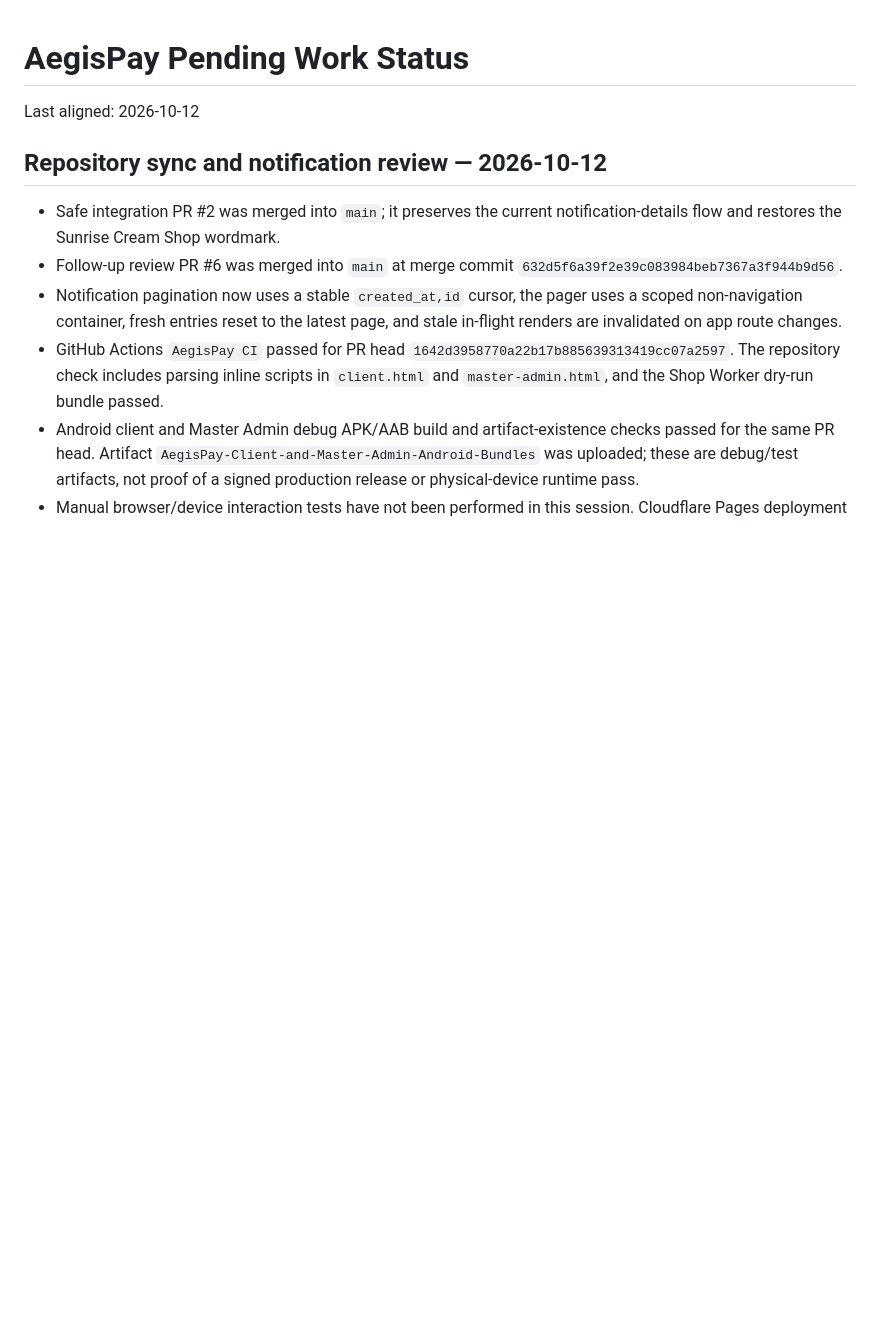
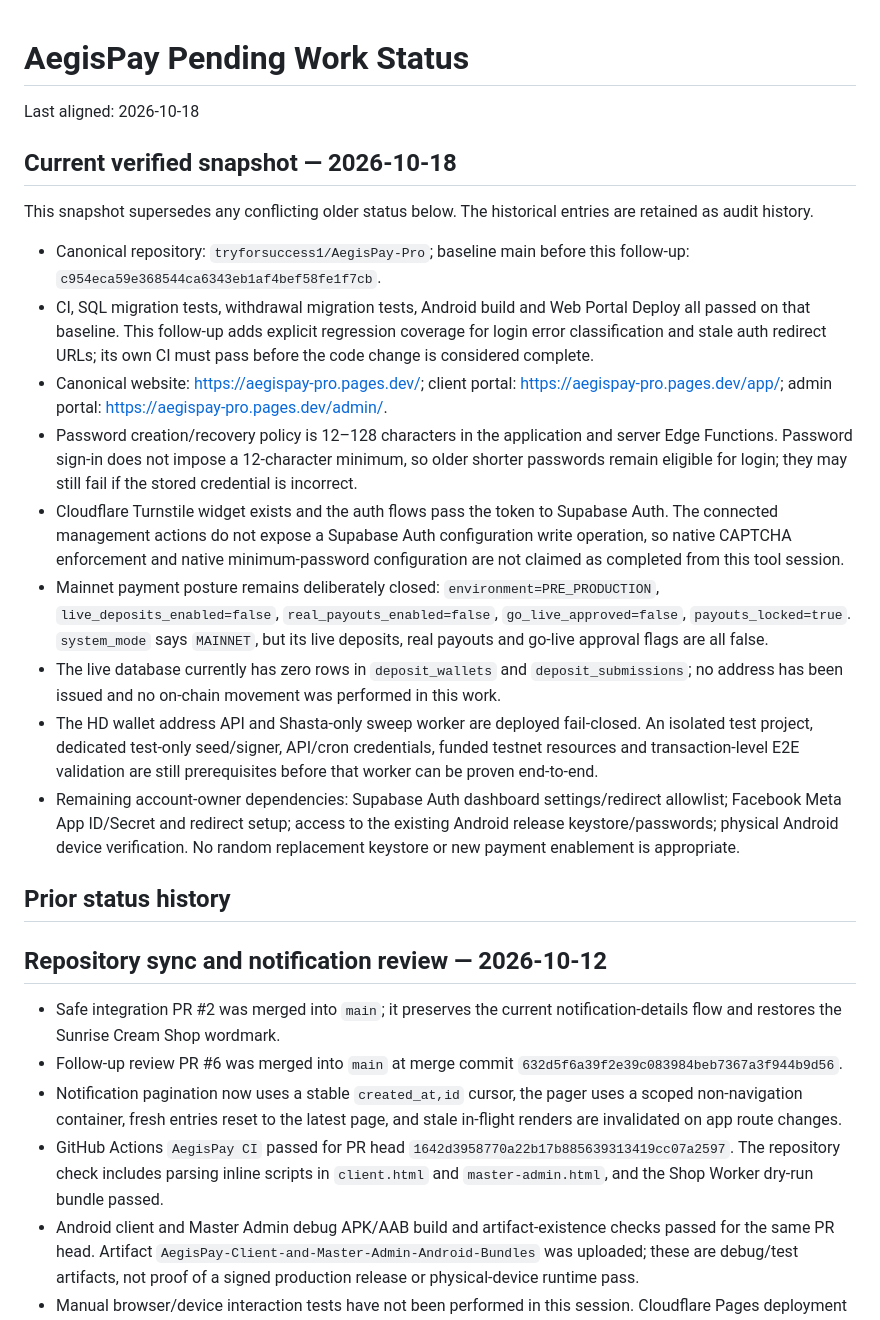
Before and after one commit to tryforsuccess1/AegisPay-Pro, a Markdown page: docs/PENDING_WORK_STATUS.md, the part around the change. Rendered like a GitHub page; blank space fills up the shorter version.

Commit message:
Refresh pending work snapshot for October 18

```diff
--- a/docs/PENDING_WORK_STATUS.md
+++ b/docs/PENDING_WORK_STATUS.md
@@ -1,6 +1,22 @@
 # AegisPay Pending Work Status
 
-Last aligned: 2026-10-12
+Last aligned: 2026-10-18
+
+## Current verified snapshot — 2026-10-18
+
+This snapshot supersedes any conflicting older status below. The historical entries are retained as audit history.
+
+- Canonical repository: `tryforsuccess1/AegisPay-Pro`; baseline main before this follow-up: `c954eca59e368544ca6343eb1af4bef58fe1f7cb`.
+- CI, SQL migration tests, withdrawal migration tests, Android build and Web Portal Deploy all passed on that baseline. This follow-up adds explicit regression coverage for login error classification and stale auth redirect URLs; its own CI must pass before the code change is considered complete.
+- Canonical website: https://aegispay-pro.pages.dev/; client portal: https://aegispay-pro.pages.dev/app/; admin portal: https://aegispay-pro.pages.dev/admin/.
+- Password creation/recovery policy is 12–128 characters in the application and server Edge Functions. Password sign-in does not impose a 12-character minimum, so older shorter passwords remain eligible for login; they may still fail if the stored credential is incorrect.
+- Cloudflare Turnstile widget exists and the auth flows pass the token to Supabase Auth. The connected management actions do not expose a Supabase Auth configuration write operation, so native CAPTCHA enforcement and native minimum-password configuration are not claimed as completed from this tool session.
+- Mainnet payment posture remains deliberately closed: `environment=PRE_PRODUCTION`, `live_deposits_enabled=false`, `real_payouts_enabled=false`, `go_live_approved=false`, `payouts_locked=true`. `system_mode` says `MAINNET`, but its live deposits, real payouts and go-live approval flags are all false.
+- The live database currently has zero rows in `deposit_wallets` and `deposit_submissions`; no address has been issued and no on-chain movement was performed in this work.
+- The HD wallet address API and Shasta-only sweep worker are deployed fail-closed. An isolated test project, dedicated test-only seed/signer, API/cron credentials, funded testnet resources and transaction-level E2E validation are still prerequisites before that worker can be proven end-to-end.
+- Remaining account-owner dependencies: Supabase Auth dashboard settings/redirect allowlist; Facebook Meta App ID/Secret and redirect setup; access to the existing Android release keystore/passwords; physical Android device verification. No random replacement keystore or new payment enablement is appropriate.
+
+## Prior status history
 
 
 ## Repository sync and notification review — 2026-10-12
```
